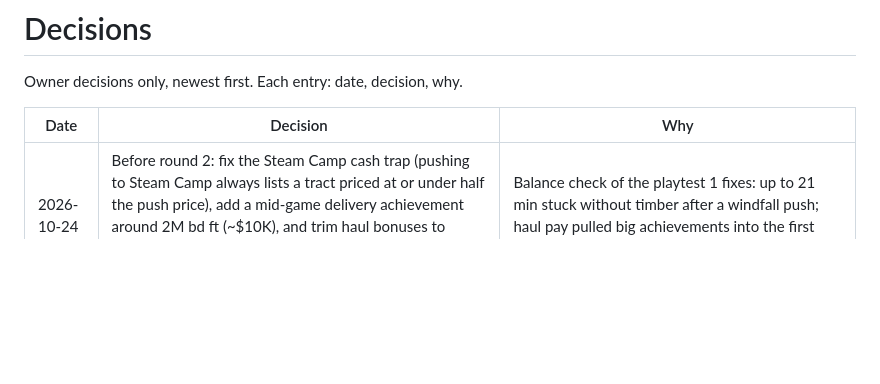
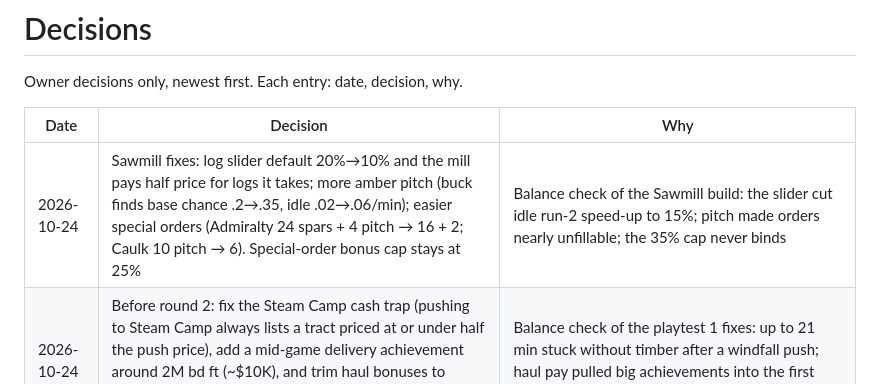
Before and after one commit to BigFable/outpost-company, a Markdown page: DECISIONS.md, the part around the change. Drawn GitHub-style; blank space fills up the shorter version.

Commit message:
Record owner decisions: three Sawmill balance fixes
Co-Authored-By: Claude Opus 5.5 <noreply@anthropic.com>
Claude-Session: https://claude.ai/code/session_019j6LhHgY2r7JsabFdYjjDT

```diff
--- a/DECISIONS.md
+++ b/DECISIONS.md
@@ -4,6 +4,7 @@ Owner decisions only, newest first. Each entry: date, decision, why.
 
 | Date | Decision | Why |
 | --- | --- | --- |
+| 2026-10-24 | Sawmill fixes: log slider default 20%→10% and the mill pays half price for logs it takes; more amber pitch (buck finds base chance .2→.35, idle .02→.06/min); easier special orders (Admiralty 24 spars + 4 pitch → 16 + 2; Caulk 10 pitch → 6). Special-order bonus cap stays at 25% | Balance check of the Sawmill build: the slider cut idle run-2 speed-up to 15%; pitch made orders nearly unfillable; the 35% cap never binds |
 | 2026-10-24 | Before round 2: fix the Steam Camp cash trap (pushing to Steam Camp always lists a tract priced at or under half the push price), add a mid-game delivery achievement around 2M bd ft (~$10K), and trim haul bonuses to about 60% (full load +25%→+15%, under par +10–30%→+6–18%) | Balance check of the playtest 1 fixes: up to 21 min stuck without timber after a windfall push; haul pay pulled big achievements into the first minutes of run 2 |
 | 2026-10-24 | Domino fall stays as playtesters have it; its balancing is cut short | Owner: more playtesting first |
 | 2026-10-24 | Second camp is the Sawmill, not Fishing: the game goes Logging → Sawmill, and the Sawmill opens after the first Logging close camp. Supersedes the Fishing-second decision earlier today | Owner: "I want the game to go from logging to sawmill" |
```
